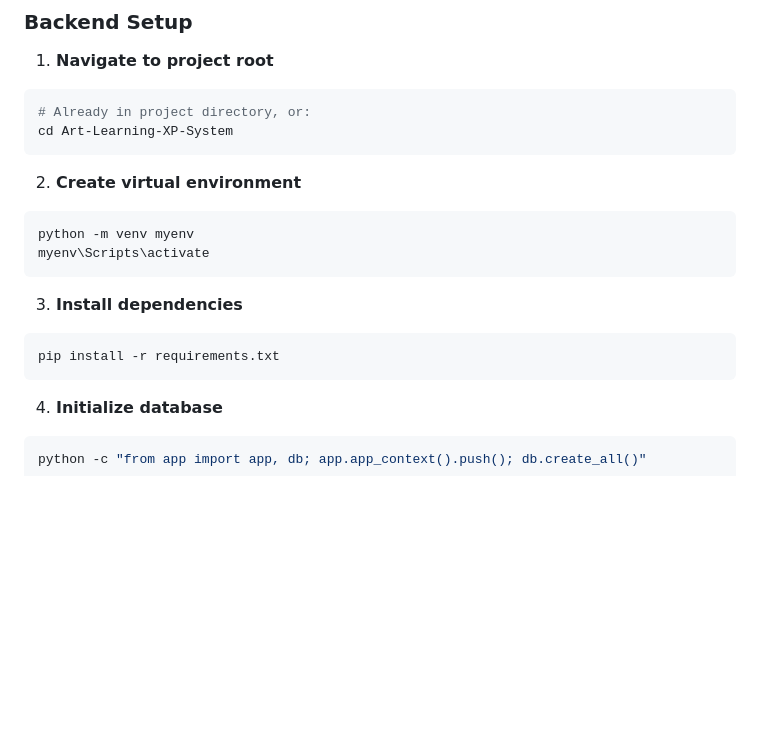
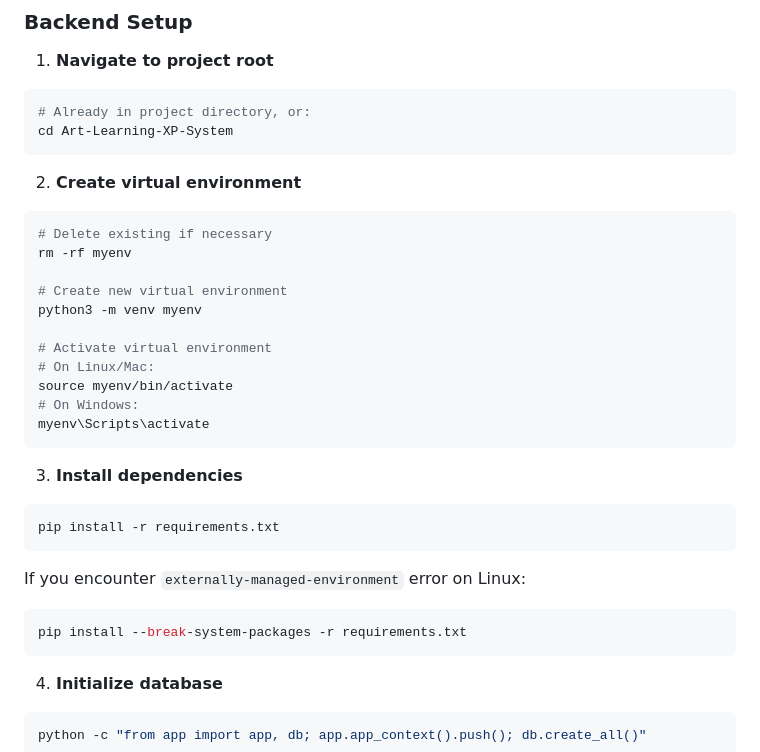
Before and after one commit to guraeru/Art-Learning-XP-System, a Markdown page: README.md, the part around the change. GitHub-like rendering; blank space fills up the shorter version.

Commit message:
docs: improve virtual environment setup instructions
- Add steps to delete and recreate virtual environment
- Include platform-specific activation commands (Linux/Mac vs Windows)
- Add troubleshooting for externally-managed-environment error
- Clarify python3 vs python command usage

````diff
--- a/README.md
+++ b/README.md
@@ -51,13 +51,27 @@ cd Art-Learning-XP-System
 
 2. **Create virtual environment**
 ```bash
-python -m venv myenv
+# Delete existing if necessary
+rm -rf myenv
+
+# Create new virtual environment
+python3 -m venv myenv
+
+# Activate virtual environment
+# On Linux/Mac:
+source myenv/bin/activate
+# On Windows:
 myenv\Scripts\activate
 ```
 
 3. **Install dependencies**
 ```bash
 pip install -r requirements.txt
+```
+
+If you encounter `externally-managed-environment` error on Linux:
+```bash
+pip install --break-system-packages -r requirements.txt
 ```
 
 4. **Initialize database**
````
